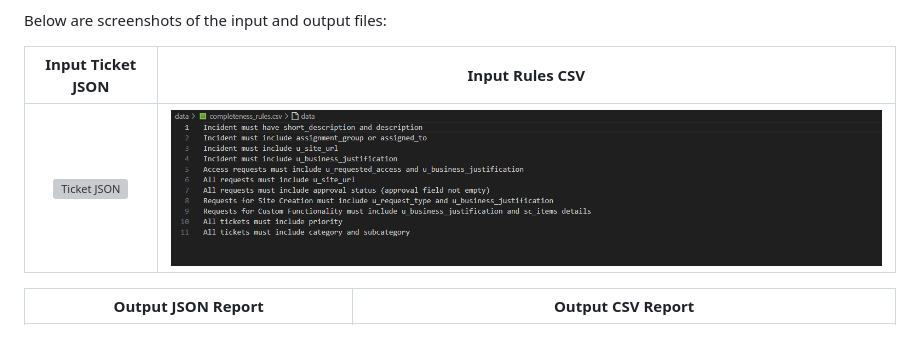
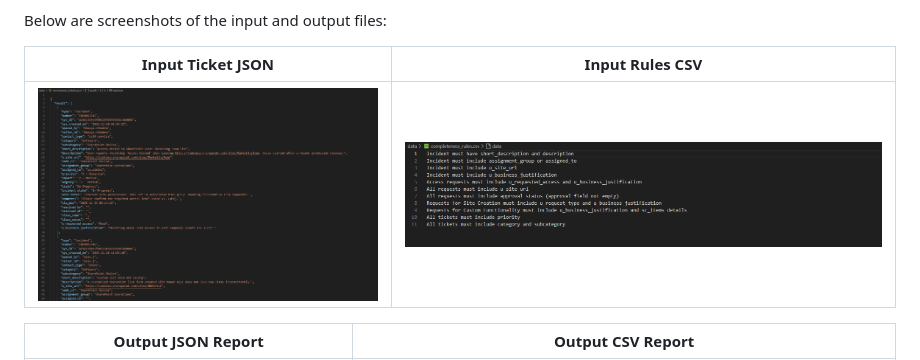
Before and after one commit to bhavyachhabra29/AI, a Markdown page: ServiceNow-Ticket-Completeness-Agent/README.md, the part around the change. Rendered like a GitHub page; grey boxes are pictures that could not be loaded.

```diff
--- a/ServiceNow-Ticket-Completeness-Agent/README.md
+++ b/ServiceNow-Ticket-Completeness-Agent/README.md
@@ -16,7 +16,7 @@ Below are screenshots of the input and output files:
 
 | Input Ticket JSON | Input Rules CSV |
 |:----------------:|:--------------:|
-| ![Ticket JSON](images/ServiceNow_Incident_Dump.png) | ![Rules CSV](images/Ticket_Completeness_Rules.PNG) |
+| ![Ticket JSON](images/ServiceNow_Incident_Dump.PNG) | ![Rules CSV](images/Ticket_Completeness_Rules.PNG) |
 
 | Output JSON Report | Output CSV Report |
 |:------------------:|:----------------:|
```
